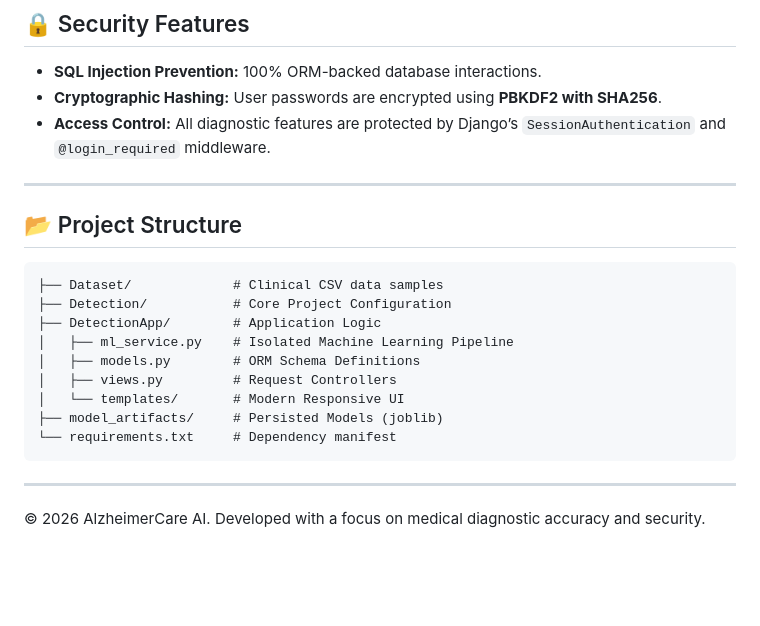
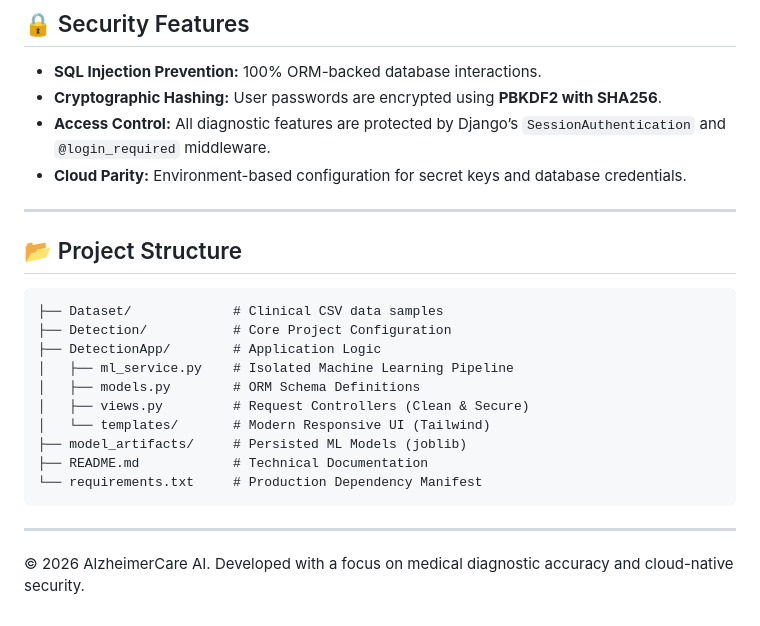
Before and after one commit to Vivek6412/alzheimers-ml-detection, a Markdown page: README.md, the part around one of its changes. Drawn GitHub-style; blank space fills up the shorter version.

````diff
--- a/README.md
+++ b/README.md
@@ -85,6 +70,7 @@ python manage.py runserver 8000
 -   **SQL Injection Prevention:** 100% ORM-backed database interactions.
 -   **Cryptographic Hashing:** User passwords are encrypted using **PBKDF2 with SHA256**.
 -   **Access Control:** All diagnostic features are protected by Django’s `SessionAuthentication` and `@login_required` middleware.
+-   **Cloud Parity:** Environment-based configuration for secret keys and database credentials.
 
 ---
 
@@ -95,11 +81,12 @@ python manage.py runserver 8000
 ├── DetectionApp/        # Application Logic
 │   ├── ml_service.py    # Isolated Machine Learning Pipeline
 │   ├── models.py        # ORM Schema Definitions
-│   ├── views.py         # Request Controllers
-│   └── templates/       # Modern Responsive UI
-├── model_artifacts/     # Persisted Models (joblib)
-└── requirements.txt     # Dependency manifest
+│   ├── views.py         # Request Controllers (Clean & Secure)
+│   └── templates/       # Modern Responsive UI (Tailwind)
+├── model_artifacts/     # Persisted ML Models (joblib)
+├── README.md            # Technical Documentation
+└── requirements.txt     # Production Dependency Manifest
 ```
 
 ---
-© 2026 AlzheimerCare AI. Developed with a focus on medical diagnostic accuracy and security.
+© 2026 AlzheimerCare AI. Developed with a focus on medical diagnostic accuracy and cloud-native security.
````
Also changed, not shown: other parts of README.md (+12 -27 lines).
